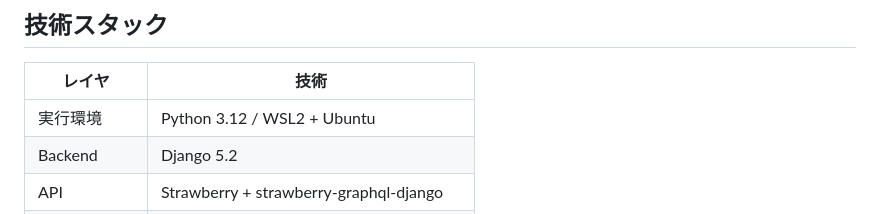
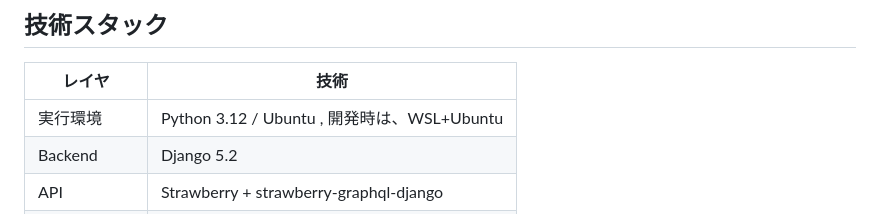
Before and after one commit to kolinz/django-graphql-tutorial, a Markdown page: README.md, the part around the change. GitHub-like rendering.

```diff
--- a/README.md
+++ b/README.md
@@ -17,7 +17,7 @@ Django + Strawberry（strawberry-graphql-django）を使い、GraphQLを動か
 
 | レイヤ | 技術 |
 |--------|------|
-| 実行環境 | Python 3.12 / WSL2 + Ubuntu |
+| 実行環境 | Python 3.12 / Ubuntu , 開発時は、WSL+Ubuntu|
 | Backend | Django 5.2 |
 | API | Strawberry + strawberry-graphql-django |
 | API 管理 UI | GraphiQL（カスタム HTML・CDN 経由） |
```
